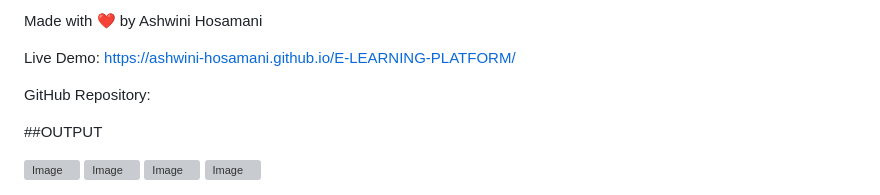
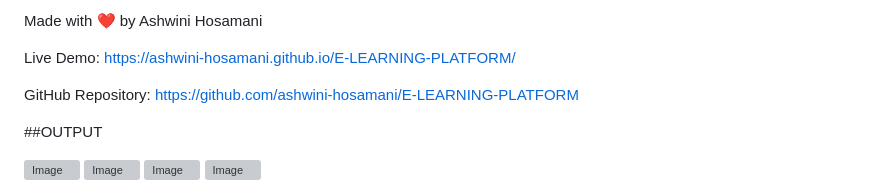
Before and after one commit to ashwini-hosamani/E-LEARNING-PLATFORM, a Markdown page: README.md, the part around the change. Rendered like a GitHub page; grey boxes are pictures that could not be loaded.

```diff
--- a/README.md
+++ b/README.md
@@ -69,7 +69,7 @@ Made with ❤️ by Ashwini Hosamani
 
 Live Demo: https://ashwini-hosamani.github.io/E-LEARNING-PLATFORM/
 
-GitHub Repository:
+GitHub Repository: https://github.com/ashwini-hosamani/E-LEARNING-PLATFORM
 
 ##OUTPUT
 
```
